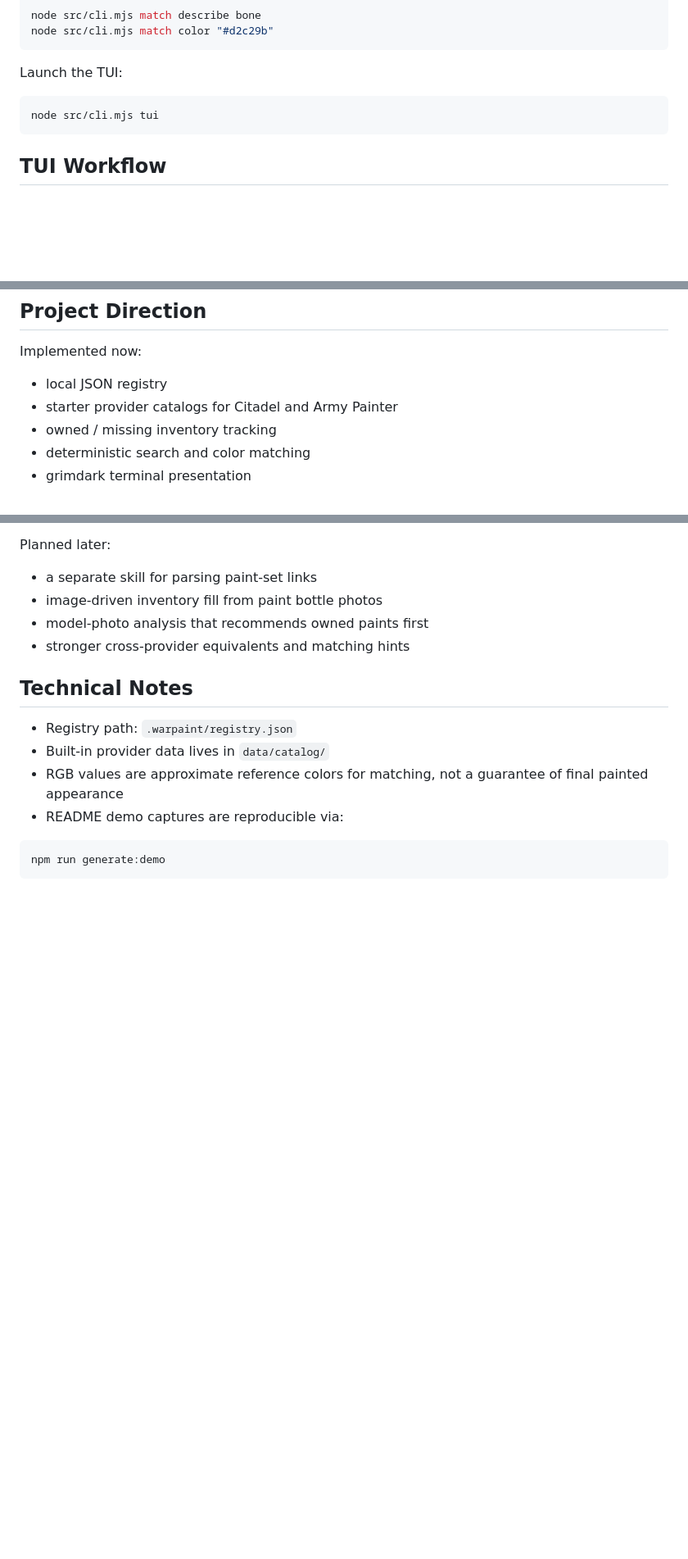
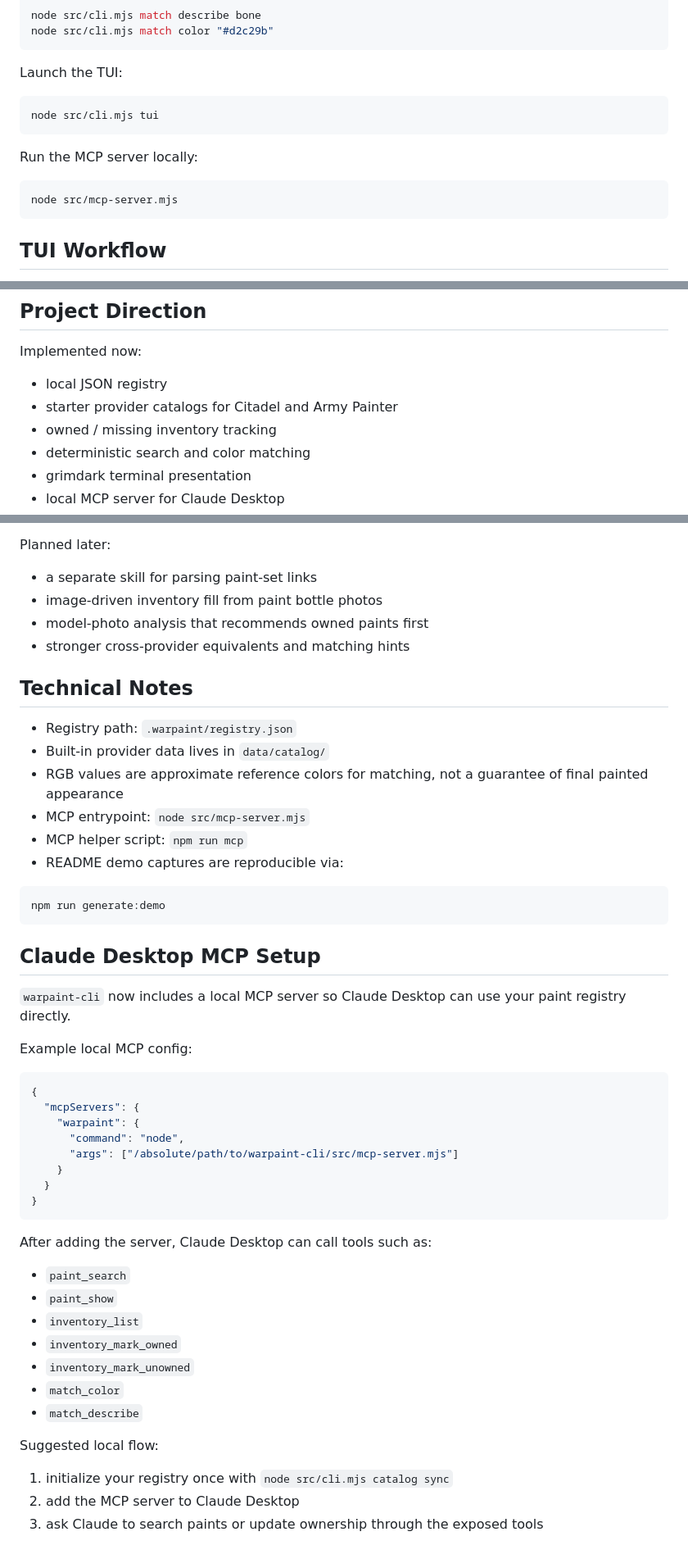
Before and after one commit to ArturSkowronski/minipainter, a Markdown page: README.md, 3 parts joined by grey strips. Shown at 82% size. GitHub-like rendering; blank space fills up the shorter version.

Commit message:
docs: add claude desktop mcp setup

````diff
--- a/README.md
+++ b/README.md
@@ -125,6 +125,12 @@ Launch the TUI:
 node src/cli.mjs tui
 ```
 
+Run the MCP server locally:
+
+```bash
+node src/mcp-server.mjs
+```
+
 ## TUI Workflow
 
 The TUI is centered around three presentation areas:
@@ -157,6 +163,7 @@ Implemented now:
 - owned / missing inventory tracking
 - deterministic search and color matching
 - grimdark terminal presentation
+- local MCP server for Claude Desktop
 
 Planned later:
 
@@ -170,8 +177,43 @@ Planned later:
 - Registry path: `.warpaint/registry.json`
 - Built-in provider data lives in `data/catalog/`
 - RGB values are approximate reference colors for matching, not a guarantee of final painted appearance
+- MCP entrypoint: `node src/mcp-server.mjs`
+- MCP helper script: `npm run mcp`
 - README demo captures are reproducible via:
 
 ```bash
 npm run generate:demo
 ```
+
+## Claude Desktop MCP Setup
+
+`warpaint-cli` now includes a local MCP server so Claude Desktop can use your paint registry directly.
+
+Example local MCP config:
+
+```json
+{
+  "mcpServers": {
+    "warpaint": {
+      "command": "node",
+      "args": ["/absolute/path/to/warpaint-cli/src/mcp-server.mjs"]
+    }
+  }
+}
+```
+
+After adding the server, Claude Desktop can call tools such as:
+
+- `paint_search`
+- `paint_show`
+- `inventory_list`
+- `inventory_mark_owned`
+- `inventory_mark_unowned`
+- `match_color`
+- `match_describe`
+
+Suggested local flow:
+
+1. initialize your registry once with `node src/cli.mjs catalog sync`
+2. add the MCP server to Claude Desktop
+3. ask Claude to search paints or update ownership through the exposed tools
````
Also changed, not shown: 1 other file.
